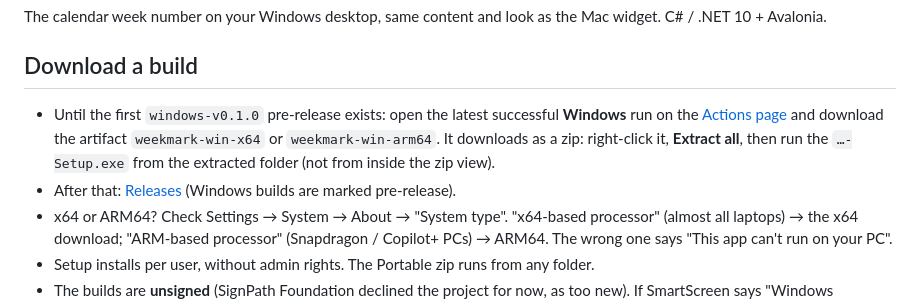
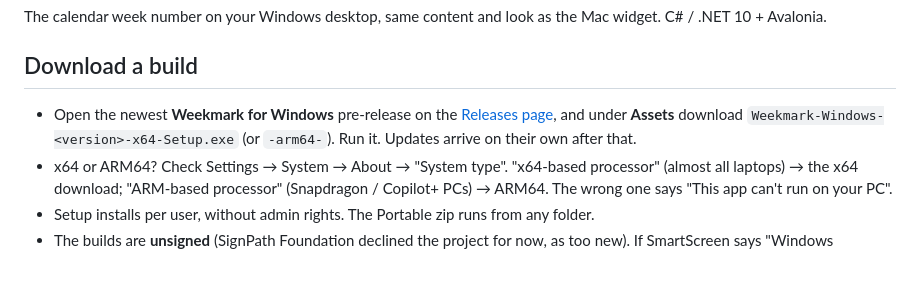
Before and after one commit to rockykusuma/weekmark, a Markdown page: Windows/README.md, the part around the change. GitHub-like rendering; blank space fills up the shorter version.

Commit message:
📝 docs(windows): link the Setup download in the README
Co-Authored-By: Claude Opus 5.5 <noreply@anthropic.com>
Claude-Session: https://claude.ai/code/session_013g5WuncU76t7Xfn5DB5sdX

```diff
--- a/Windows/README.md
+++ b/Windows/README.md
@@ -4,11 +4,10 @@ The calendar week number on your Windows desktop, same content and look as the M
 
 ## Download a build
 
-- Until the first `windows-v0.1.0` pre-release exists: open the latest successful **Windows** run on the
-  [Actions page](https://github.com/rockykusuma/weekmark/actions/workflows/windows.yml) and download the artifact
-  `weekmark-win-x64` or `weekmark-win-arm64`. It downloads as a zip: right-click it, **Extract all**, then run the
-  `…-Setup.exe` from the extracted folder (not from inside the zip view).
-- After that: [Releases](https://github.com/rockykusuma/weekmark/releases) (Windows builds are marked pre-release).
+- Open the newest **Weekmark for Windows** pre-release on the
+  [Releases page](https://github.com/rockykusuma/weekmark/releases?q=windows-v&expanded=true), and under **Assets**
+  download `Weekmark-Windows-<version>-x64-Setup.exe` (or `-arm64-`). Run it. Updates arrive on their own after
+  that.
 - x64 or ARM64? Check Settings → System → About → "System type". "x64-based processor" (almost all laptops) → the
   x64 download; "ARM-based processor" (Snapdragon / Copilot+ PCs) → ARM64. The wrong one says "This app can't run on
   your PC".
```
